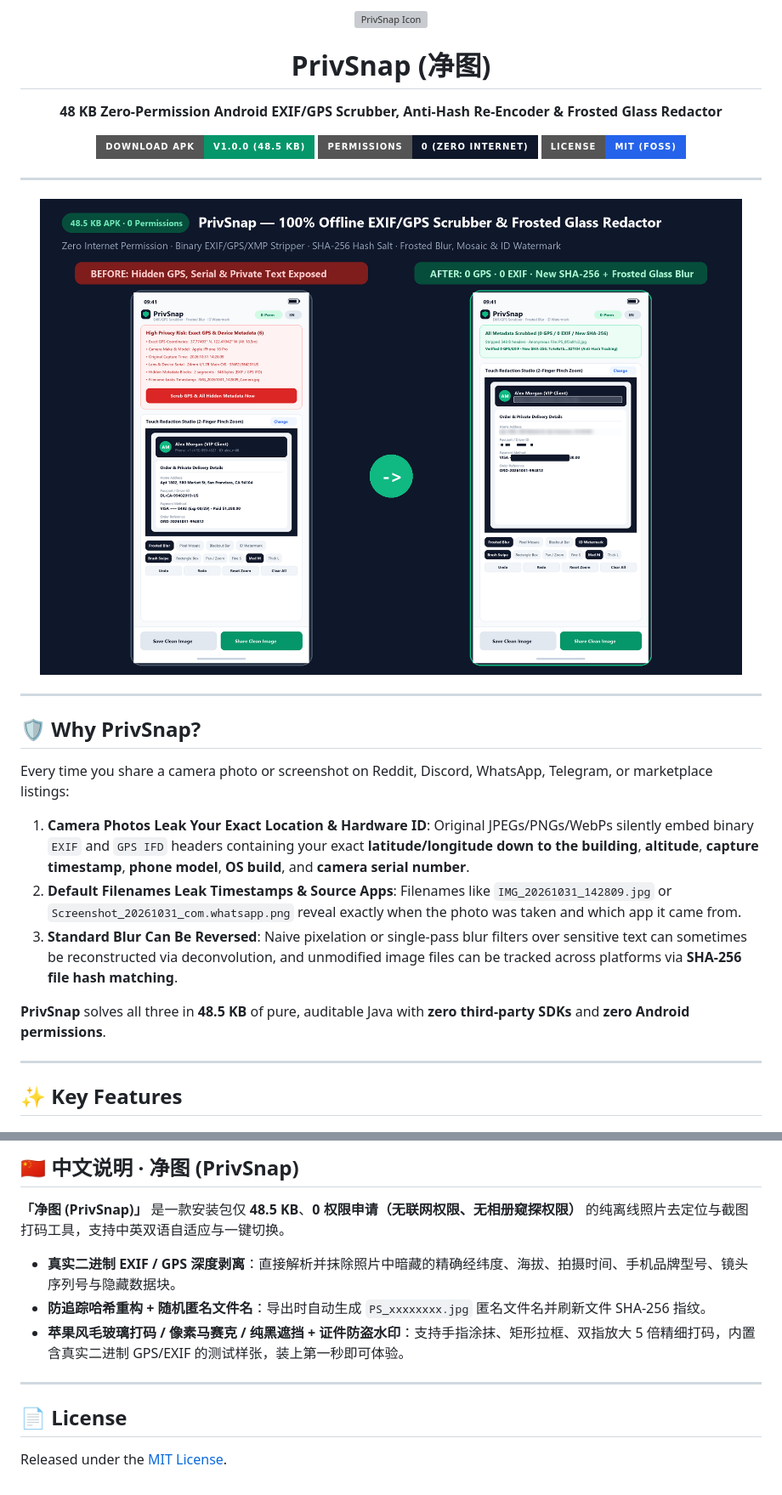
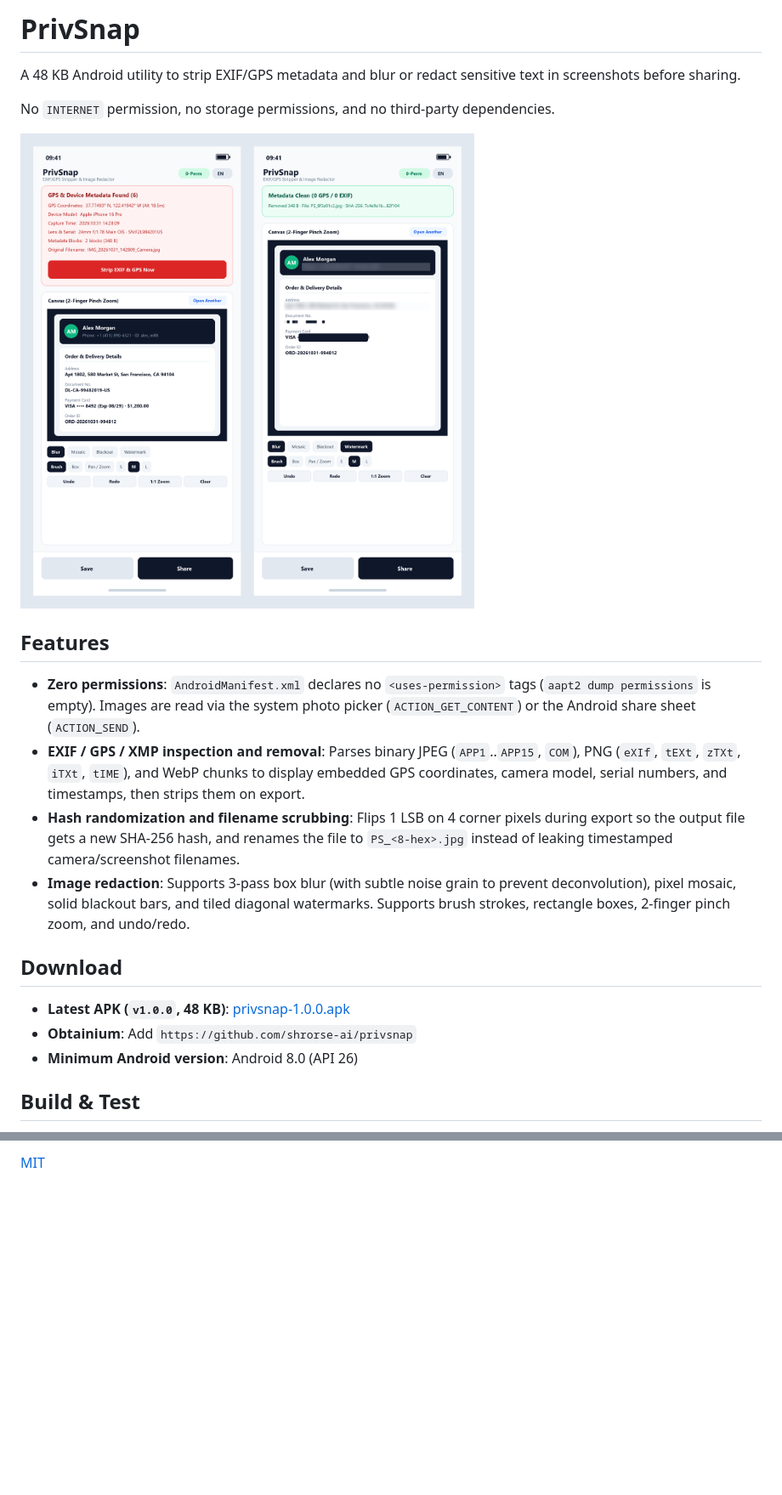
Before and after one commit to shrorse-ai/privsnap, a Markdown page: README.md, 2 parts joined by grey strips. Shown at 85% size. Drawn GitHub-style; pictures changed too: assets/reddit-promo.png; badges without logos; blank space fills up the shorter version; grey boxes are pictures that could not be loaded.

```diff
--- a/README.md
+++ b/README.md
@@ -1,32 +1,23 @@
-<div align="center">
-  <img src="assets/icon.svg" width="84" height="84" alt="PrivSnap Icon">
-  <h1>PrivSnap (净图)</h1>
-  <p><strong>48 KB Zero-Permission Android EXIF/GPS Scrubber, Anti-Hash Re-Encoder & Frosted Glass Redactor</strong></p>
-  <p>
-    <a href="https://github.com/shrorse-ai/privsnap/releases/download/v1.0.0/privsnap-1.0.0.apk"><img src="https://img.shields.io/badge/Download_APK-v1.0.0_(48.5_KB)-059669?style=for-the-badge&logo=android&logoColor=white" alt="Download APK"></a>
-    <img src="https://img.shields.io/badge/Permissions-0_(Zero_Internet)-0f172a?style=for-the-badge&logo=shield&logoColor=10b981" alt="Zero Permissions">
-    <img src="https://img.shields.io/badge/License-MIT_(FOSS)-2563eb?style=for-the-badge" alt="MIT License">
-  </p>
-</div>
+# PrivSnap
 
----
+A 48 KB Android utility to strip EXIF/GPS metadata and blur or redact sensitive text in screenshots before sharing.
 
-<div align="center">
-  <img src="assets/reddit-promo.png" width="100%" alt="PrivSnap Before and After Comparison">
-</div>
+No `INTERNET` permission, no storage permissions, and no third-party dependencies.
 
----
+![Screenshots](assets/reddit-promo.png)
 
-## 🛡️ Why PrivSnap?
+## Features
 
-Every time you share a camera photo or screenshot on Reddit, Discord, WhatsApp, Telegram, or marketplace listings:
-1. **Camera Photos Leak Your Exact Location & Hardware ID**: Original JPEGs/PNGs/WebPs silently embed binary `EXIF` and `GPS IFD` headers containing your exact **latitude/longitude down to the building**, **altitude**, **capture timestamp**, **phone model**, **OS build**, and **camera serial number**.
-2. **Default Filenames Leak Timestamps & Source Apps**: Filenames like `IMG_20261031_142809.jpg` or `Screenshot_20261031_com.whatsapp.png` reveal exactly when the photo was taken and which app it came from.
-3. **Standard Blur Can Be Reversed**: Naive pixelation or single-pass blur filters over sensitive text can sometimes be reconstructed via deconvolution, and unmodified image files can be tracked across platforms via **SHA-256 file hash matching**.
+- **Zero permissions**: `AndroidManifest.xml` declares no `<uses-permission>` tags (`aapt2 dump permissions` is empty). Images are read via the system photo picker (`ACTION_GET_CONTENT`) or the Android share sheet (`ACTION_SEND`).
+- **EXIF / GPS / XMP inspection and removal**: Parses binary JPEG (`APP1`..`APP15`, `COM`), PNG (`eXIf`, `tEXt`, `zTXt`, `iTXt`, `tIME`), and WebP chunks to display embedded GPS coordinates, camera model, serial numbers, and timestamps, then strips them on export.
+- **Hash randomization and filename scrubbing**: Flips 1 LSB on 4 corner pixels during export so the output file gets a new SHA-256 hash, and renames the file to `PS_<8-hex>.jpg` instead of leaking timestamped camera/screenshot filenames.
+- **Image redaction**: Supports 3-pass box blur (with subtle noise grain to prevent deconvolution), pixel mosaic, solid blackout bars, and tiled diagonal watermarks. Supports brush strokes, rectangle boxes, 2-finger pinch zoom, and undo/redo.
 
-**PrivSnap** solves all three in **48.5 KB** of pure, auditable Java with **zero third-party SDKs** and **zero Android permissions**.
+## Download
 
----
+- **Latest APK (`v1.0.0`, 48 KB)**: [privsnap-1.0.0.apk](https://github.com/shrorse-ai/privsnap/releases/download/v1.0.0/privsnap-1.0.0.apk)
+- **Obtainium**: Add `https://github.com/shrorse-ai/privsnap`
+- **Minimum Android version**: Android 8.0 (API 26)
 
-## ✨ Key Features
+## Build & Test
 
@@ -88,14 +31,2 @@ PrivSnap is written in 100% pure Android SDK Java (only 5 source files under `ap
 
-## 🇨🇳 中文说明 · 净图 (PrivSnap)
-
-**「净图 (PrivSnap)」** 是一款安装包仅 **48.5 KB**、**0 权限申请（无联网权限、无相册窥探权限）** 的纯离线照片去定位与截图打码工具，支持中英双语自适应与一键切换。
-
-- **真实二进制 EXIF / GPS 深度剥离**：直接解析并抹除照片中暗藏的精确经纬度、海拔、拍摄时间、手机品牌型号、镜头序列号与隐藏数据块。
-- **防追踪哈希重构 + 随机匿名文件名**：导出时自动生成 `PS_xxxxxxxx.jpg` 匿名文件名并刷新文件 SHA-256 指纹。
-- **苹果风毛玻璃打码 / 像素马赛克 / 纯黑遮挡 + 证件防盗水印**：支持手指涂抹、矩形拉框、双指放大 5 倍精细打码，内置含真实二进制 GPS/EXIF 的测试样张，装上第一秒即可体验。
-
----
-
-## 📄 License
-
-Released under the [MIT License](LICENSE).
+[MIT](LICENSE)
```
Also changed, not shown: other parts of README.md (+2 -50 lines), assets/inspector.png, assets/scrubbed.png, 5 other files.
